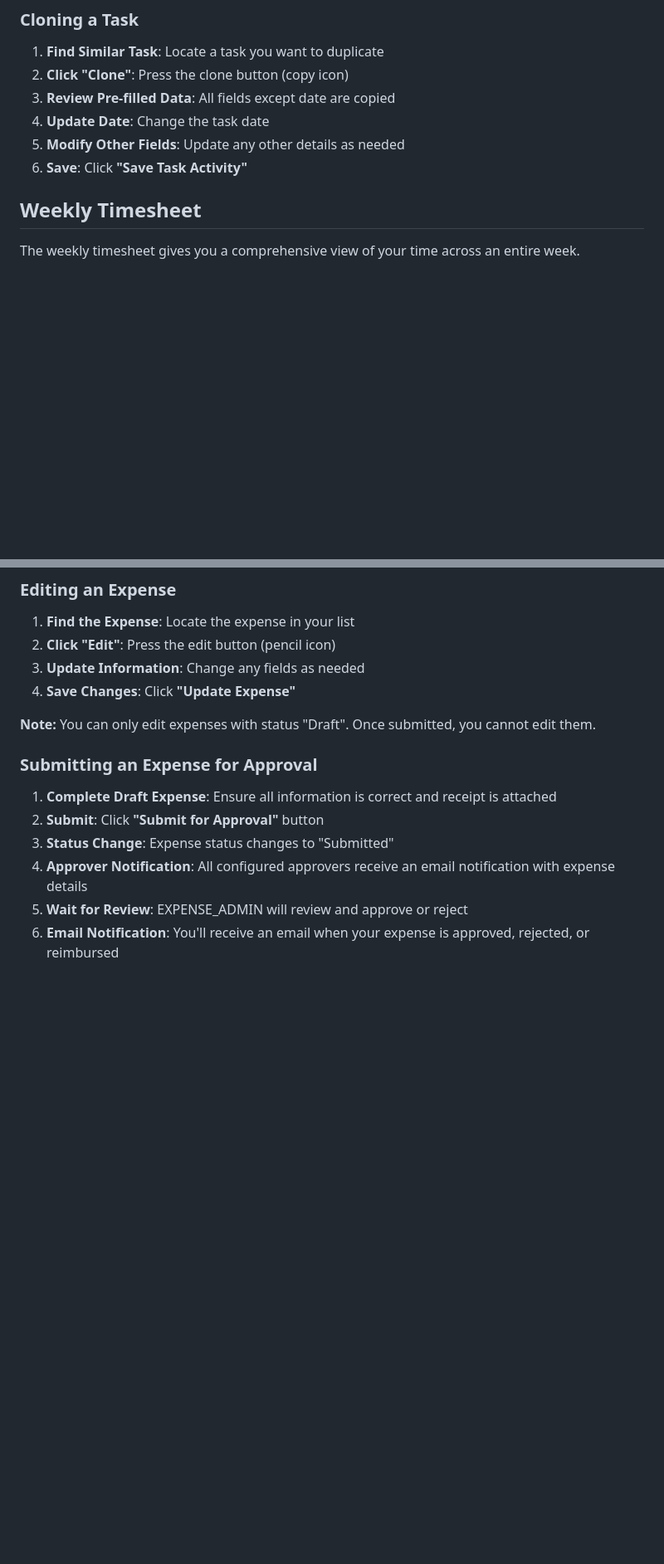
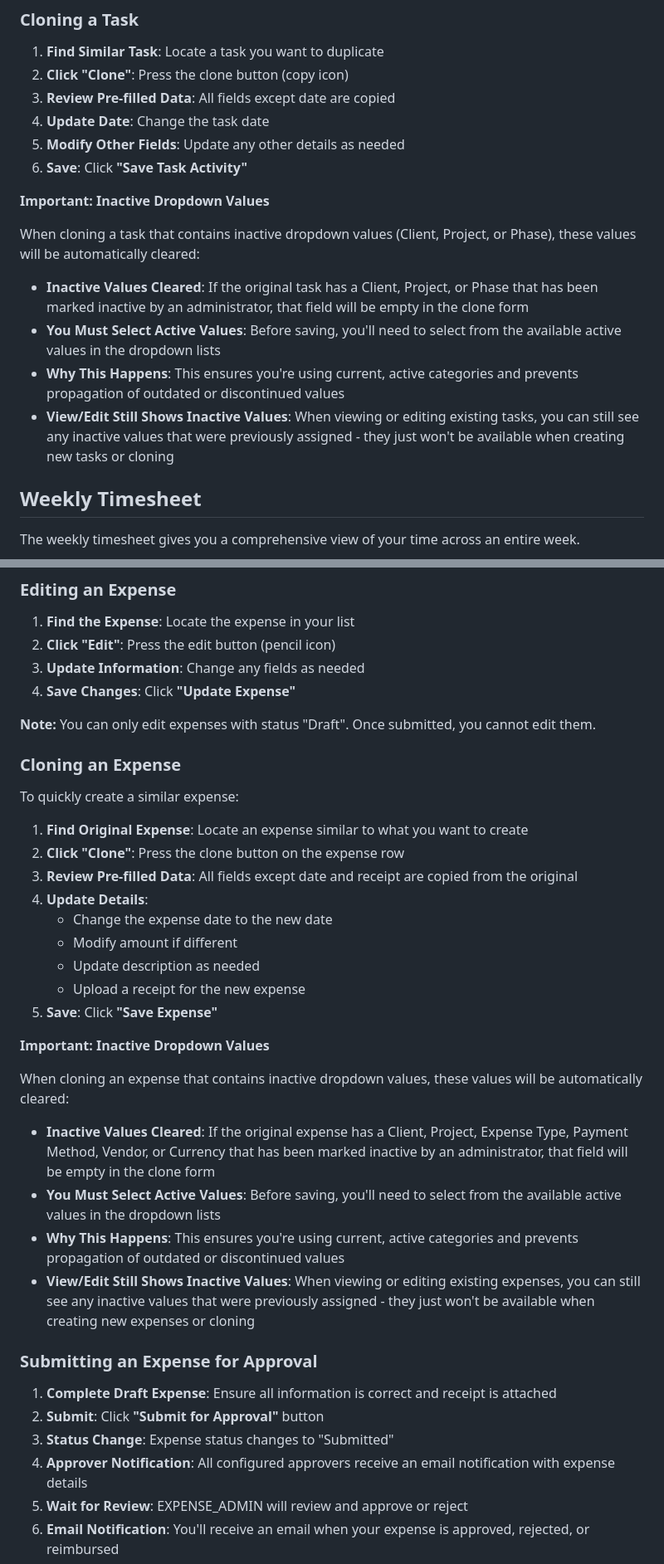
Before and after one commit to ammonsd/ActivityTracking, a Markdown page: docs/User_Guide.md, 2 parts joined by grey strips. Shown at 83% size. GitHub-like rendering; blank space fills up the shorter version.

Commit message:
feat: Clarify handling of inactive dropdown values during task and expense cloning to ensure users select active options

```diff
--- a/docs/User_Guide.md
+++ b/docs/User_Guide.md
@@ -320,6 +320,15 @@ To protect your account from unauthorized access, the system automatically locks
 5. **Modify Other Fields**: Update any other details as needed
 6. **Save**: Click **"Save Task Activity"**
 
+**Important: Inactive Dropdown Values**
+
+When cloning a task that contains inactive dropdown values (Client, Project, or Phase), these values will be automatically cleared:
+
+- **Inactive Values Cleared**: If the original task has a Client, Project, or Phase that has been marked inactive by an administrator, that field will be empty in the clone form
+- **You Must Select Active Values**: Before saving, you'll need to select from the available active values in the dropdown lists
+- **Why This Happens**: This ensures you're using current, active categories and prevents propagation of outdated or discontinued values
+- **View/Edit Still Shows Inactive Values**: When viewing or editing existing tasks, you can still see any inactive values that were previously assigned - they just won't be available when creating new tasks or cloning
+
 ## Weekly Timesheet
 
 The weekly timesheet gives you a comprehensive view of your time across an entire week.
@@ -570,6 +579,29 @@ Use the filter controls at the top of the expense list to find specific expenses
 4. **Save Changes**: Click **"Update Expense"**
 
 **Note:** You can only edit expenses with status "Draft". Once submitted, you cannot edit them.
+
+### Cloning an Expense
+
+To quickly create a similar expense:
+
+1. **Find Original Expense**: Locate an expense similar to what you want to create
+2. **Click "Clone"**: Press the clone button on the expense row
+3. **Review Pre-filled Data**: All fields except date and receipt are copied from the original
+4. **Update Details**:
+   - Change the expense date to the new date
+   - Modify amount if different
+   - Update description as needed
+   - Upload a receipt for the new expense
+5. **Save**: Click **"Save Expense"**
+
+**Important: Inactive Dropdown Values**
+
+When cloning an expense that contains inactive dropdown values, these values will be automatically cleared:
+
+- **Inactive Values Cleared**: If the original expense has a Client, Project, Expense Type, Payment Method, Vendor, or Currency that has been marked inactive by an administrator, that field will be empty in the clone form
+- **You Must Select Active Values**: Before saving, you'll need to select from the available active values in the dropdown lists
+- **Why This Happens**: This ensures you're using current, active categories and prevents propagation of outdated or discontinued values
+- **View/Edit Still Shows Inactive Values**: When viewing or editing existing expenses, you can still see any inactive values that were previously assigned - they just won't be available when creating new expenses or cloning
 
 ### Submitting an Expense for Approval
 
```
Also changed, not shown: docs/Administrator_User_Guide.md (+8 -2 lines).
